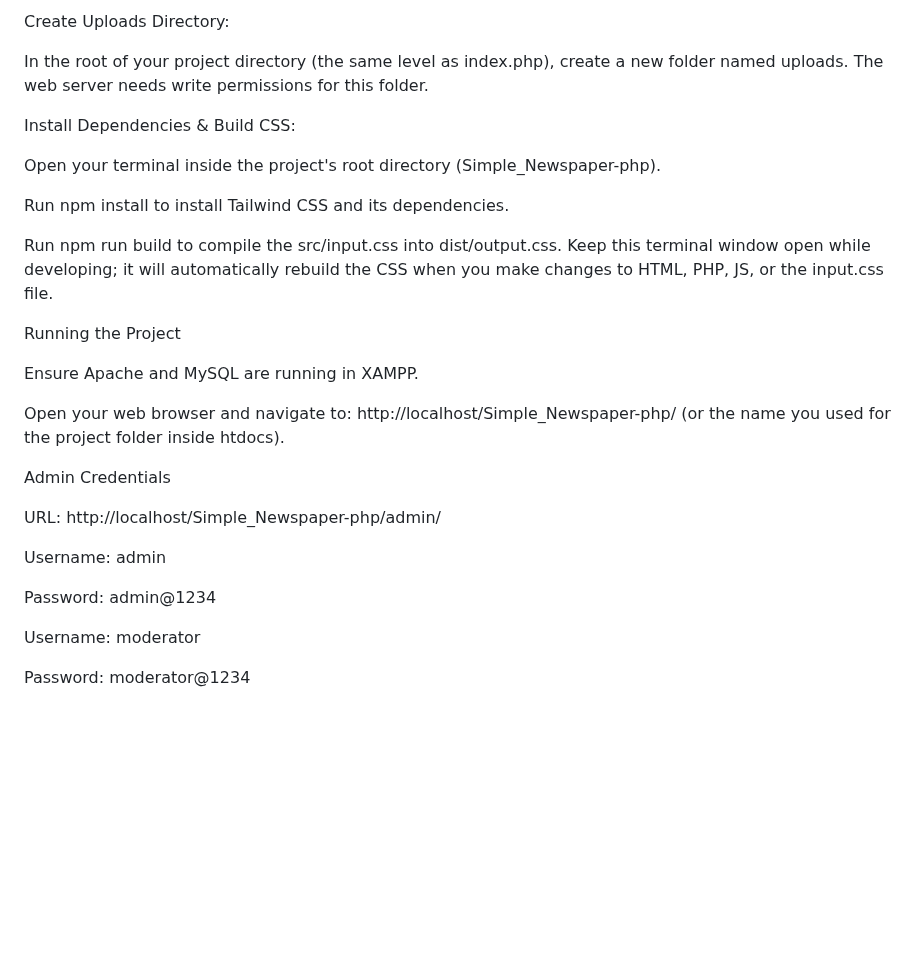
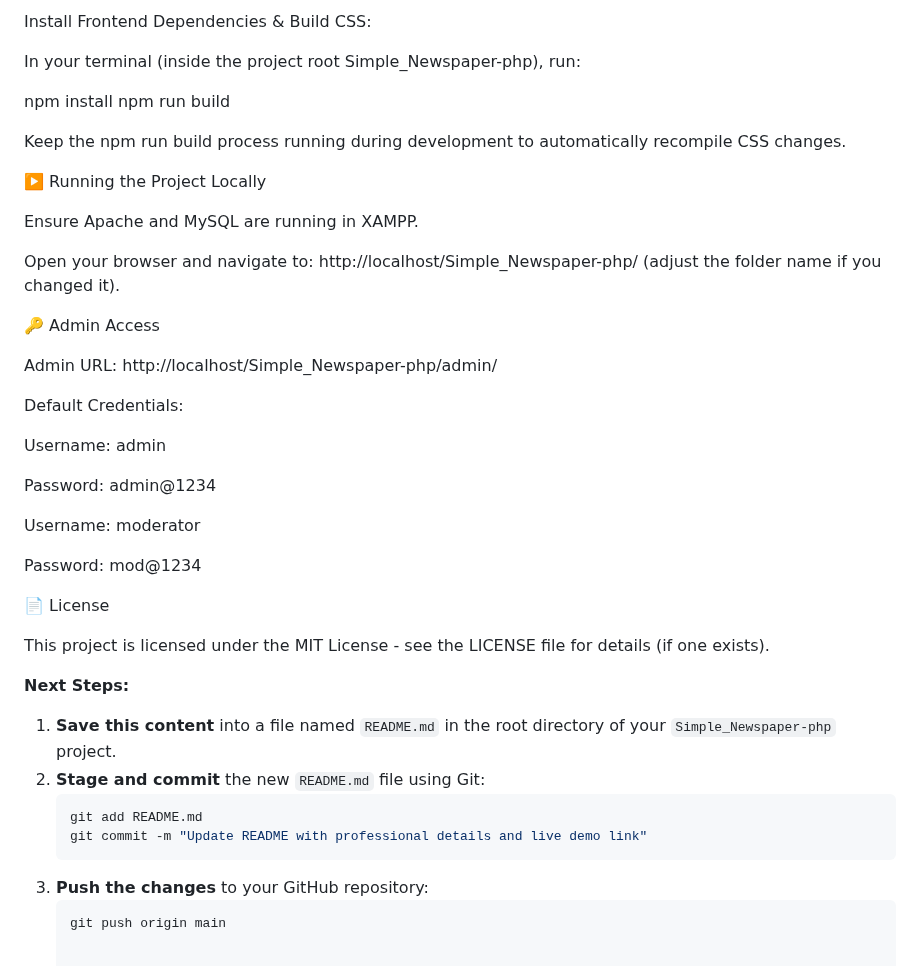
Before and after one commit to sifatmusfique/Simple_Newspaper-php, a Markdown page: README.md, the part around one of its changes. Drawn GitHub-style; blank space fills up the shorter version.

````diff
--- a/README.md
+++ b/README.md
@@ -77,25 +93,25 @@ Edit config/database.php and update the database credentials ($db, $user, $pass)
 
-Create Uploads Directory:
+Install Frontend Dependencies & Build CSS:
 
-In the root of your project directory (the same level as index.php), create a new folder named uploads. The web server needs write permissions for this folder.
+In your terminal (inside the project root Simple_Newspaper-php), run:
 
-Install Dependencies & Build CSS:
+npm install
+npm run build
 
-Open your terminal inside the project's root directory (Simple_Newspaper-php).
 
-Run npm install to install Tailwind CSS and its dependencies.
+Keep the npm run build process running during development to automatically recompile CSS changes.
 
-Run npm run build to compile the src/input.css into dist/output.css. Keep this terminal window open while developing; it will automatically rebuild the CSS when you make changes to HTML, PHP, JS, or the input.css file.
-
-Running the Project
+▶️ Running the Project Locally
 
 Ensure Apache and MySQL are running in XAMPP.
 
-Open your web browser and navigate to: http://localhost/Simple_Newspaper-php/ (or the name you used for the project folder inside htdocs).
+Open your browser and navigate to: http://localhost/Simple_Newspaper-php/ (adjust the folder name if you changed it).
 
-Admin Credentials
+🔑 Admin Access
 
-URL: http://localhost/Simple_Newspaper-php/admin/
+Admin URL: http://localhost/Simple_Newspaper-php/admin/
+
+Default Credentials:
 
 Username: admin
 
@@ -103,4 +119,21 @@ Password: admin@1234
 
 Username: moderator
 
-Password: moderator@1234
+Password: mod@1234
+
+📄 License
+
+This project is licensed under the MIT License - see the LICENSE file for details (if one exists).
+
+
+**Next Steps:**
+
+1.  **Save this content** into a file named `README.md` in the root directory of your `Simple_Newspaper-php` project.
+2.  **Stage and commit** the new `README.md` file using Git:
+    ```bash
+    git add README.md
+    git commit -m "Update README with professional details and live demo link"
+    ```
+3.  **Push the changes** to your GitHub repository:
+    ```bash
+    git push origin main
````
Also changed, not shown: other parts of README.md (+46 -30 lines).
